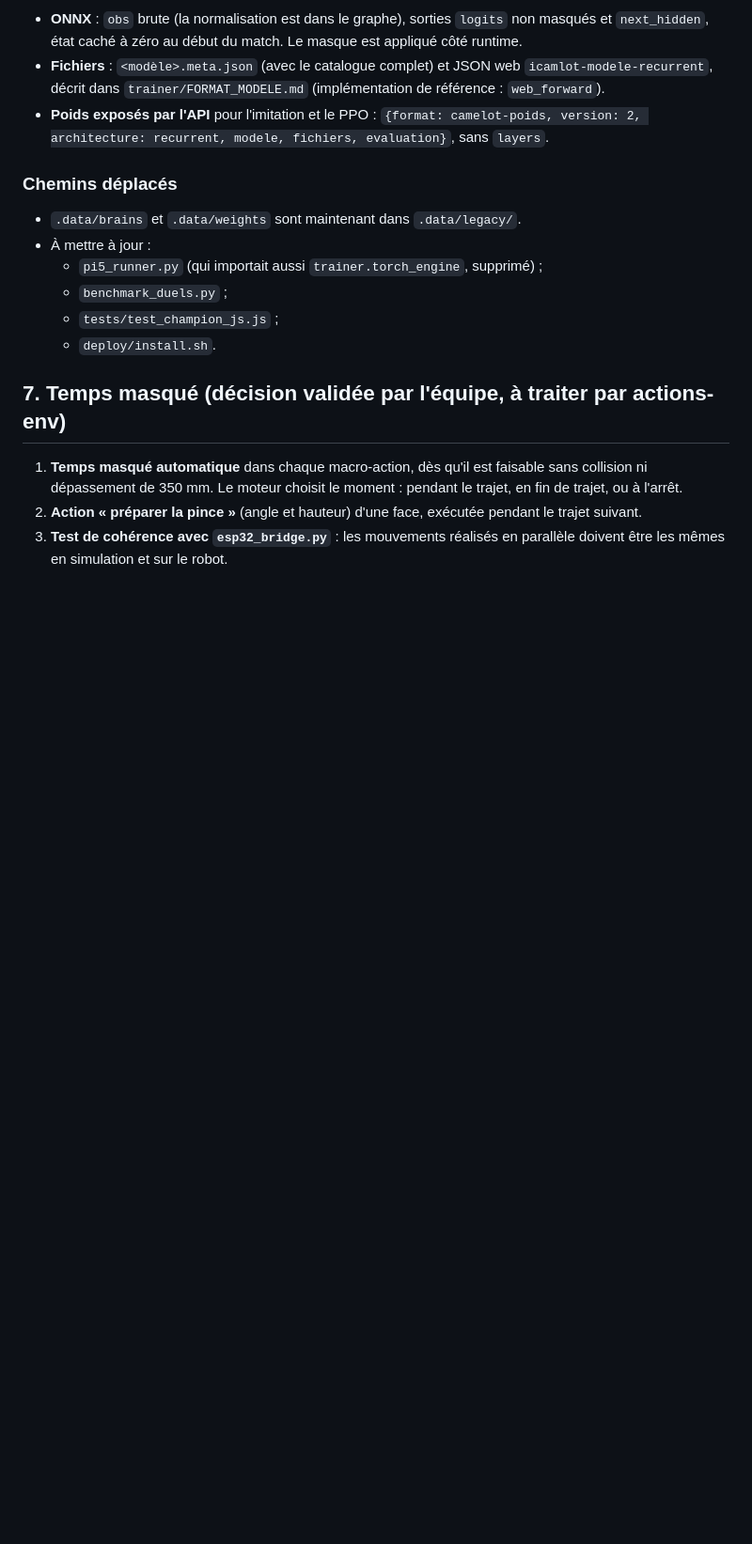
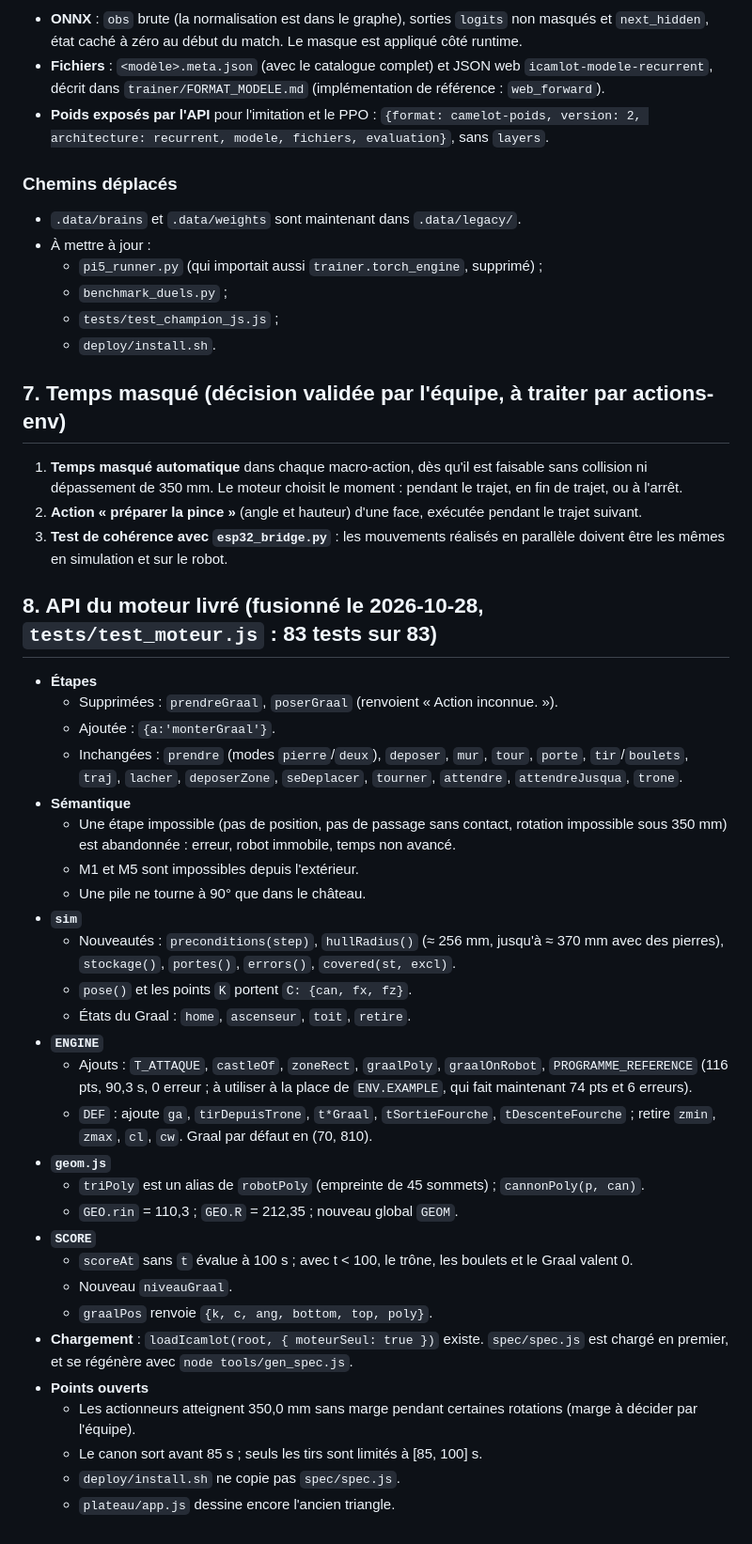
Before and after one commit to NEWGOLDFINDER/icamlot, a Markdown page: docs/CONTRATS.md, the part around the change. Shown at 94% size. GitHub-like rendering; blank space fills up the shorter version.

Commit message:
docs(contrats): API du moteur livré
Co-Authored-By: Claude Opus 5.5 <noreply@anthropic.com>
Claude-Session: https://claude.ai/code/session_019yEHYSyaLWBwBd7tZUAAUn

```diff
--- a/docs/CONTRATS.md
+++ b/docs/CONTRATS.md
@@ -115,3 +115,33 @@ Règle absolue de l'équipe : **ne rien inventer**. Une valeur absente de la spe
 1. **Temps masqué automatique** dans chaque macro-action, dès qu'il est faisable sans collision ni dépassement de 350 mm. Le moteur choisit le moment : pendant le trajet, en fin de trajet, ou à l'arrêt.
 2. **Action « préparer la pince »** (angle et hauteur) d'une face, exécutée pendant le trajet suivant.
 3. **Test de cohérence avec `esp32_bridge.py`** : les mouvements réalisés en parallèle doivent être les mêmes en simulation et sur le robot.
+
+## 8. API du moteur livré (fusionné le 2026-10-28, `tests/test_moteur.js` : 83 tests sur 83)
+- **Étapes**
+  - Supprimées : `prendreGraal`, `poserGraal` (renvoient « Action inconnue. »).
+  - Ajoutée : `{a:'monterGraal'}`.
+  - Inchangées : `prendre` (modes `pierre`/`deux`), `deposer`, `mur`, `tour`, `porte`, `tir`/`boulets`, `traj`, `lacher`, `deposerZone`, `seDeplacer`, `tourner`, `attendre`, `attendreJusqua`, `trone`.
+- **Sémantique**
+  - Une étape impossible (pas de position, pas de passage sans contact, rotation impossible sous 350 mm) est abandonnée : erreur, robot immobile, temps non avancé.
+  - M1 et M5 sont impossibles depuis l'extérieur.
+  - Une pile ne tourne à 90° que dans le château.
+- **`sim`**
+  - Nouveautés : `preconditions(step)`, `hullRadius()` (≈ 256 mm, jusqu'à ≈ 370 mm avec des pierres), `stockage()`, `portes()`, `errors()`, `covered(st, excl)`.
+  - `pose()` et les points `K` portent `C: {can, fx, fz}`.
+  - États du Graal : `home`, `ascenseur`, `toit`, `retire`.
+- **`ENGINE`**
+  - Ajouts : `T_ATTAQUE`, `castleOf`, `zoneRect`, `graalPoly`, `graalOnRobot`, `PROGRAMME_REFERENCE` (116 pts, 90,3 s, 0 erreur ; à utiliser à la place de `ENV.EXAMPLE`, qui fait maintenant 74 pts et 6 erreurs).
+  - `DEF` : ajoute `ga`, `tirDepuisTrone`, `t*Graal`, `tSortieFourche`, `tDescenteFourche` ; retire `zmin`, `zmax`, `cl`, `cw`. Graal par défaut en (70, 810).
+- **`geom.js`**
+  - `triPoly` est un alias de `robotPoly` (empreinte de 45 sommets) ; `cannonPoly(p, can)`.
+  - `GEO.rin` = 110,3 ; `GEO.R` = 212,35 ; nouveau global `GEOM`.
+- **`SCORE`**
+  - `scoreAt` sans `t` évalue à 100 s ; avec t < 100, le trône, les boulets et le Graal valent 0.
+  - Nouveau `niveauGraal`.
+  - `graalPos` renvoie `{k, c, ang, bottom, top, poly}`.
+- **Chargement** : `loadIcamlot(root, { moteurSeul: true })` existe. `spec/spec.js` est chargé en premier, et se régénère avec `node tools/gen_spec.js`.
+- **Points ouverts**
+  - Les actionneurs atteignent 350,0 mm sans marge pendant certaines rotations (marge à décider par l'équipe).
+  - Le canon sort avant 85 s ; seuls les tirs sont limités à [85, 100] s.
+  - `deploy/install.sh` ne copie pas `spec/spec.js`.
+  - `plateau/app.js` dessine encore l'ancien triangle.
```
